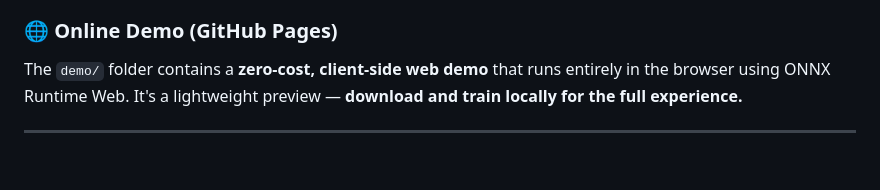
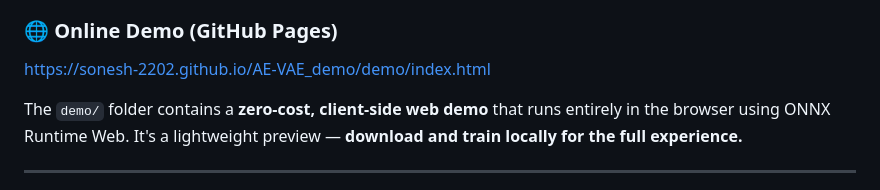
Before and after one commit to Sonesh-2202/AE-VAE_demo, a Markdown page: README.md, the part around the change. GitHub-like rendering; blank space fills up the shorter version.

Commit message:
Added pages Link

```diff
--- a/README.md
+++ b/README.md
@@ -26,6 +26,8 @@ The real power is running training locally on your machine. You'll get:
 - Complete control over hyperparameters (epochs, latent dimensions, learning rate, etc.)
 
 ### 🌐 Online Demo (GitHub Pages)
+
+https://sonesh-2202.github.io/AE-VAE_demo/demo/index.html
 
 The `demo/` folder contains a **zero-cost, client-side web demo** that runs entirely in the browser using ONNX Runtime Web. It's a lightweight preview — **download and train locally for the full experience.**
 
```
